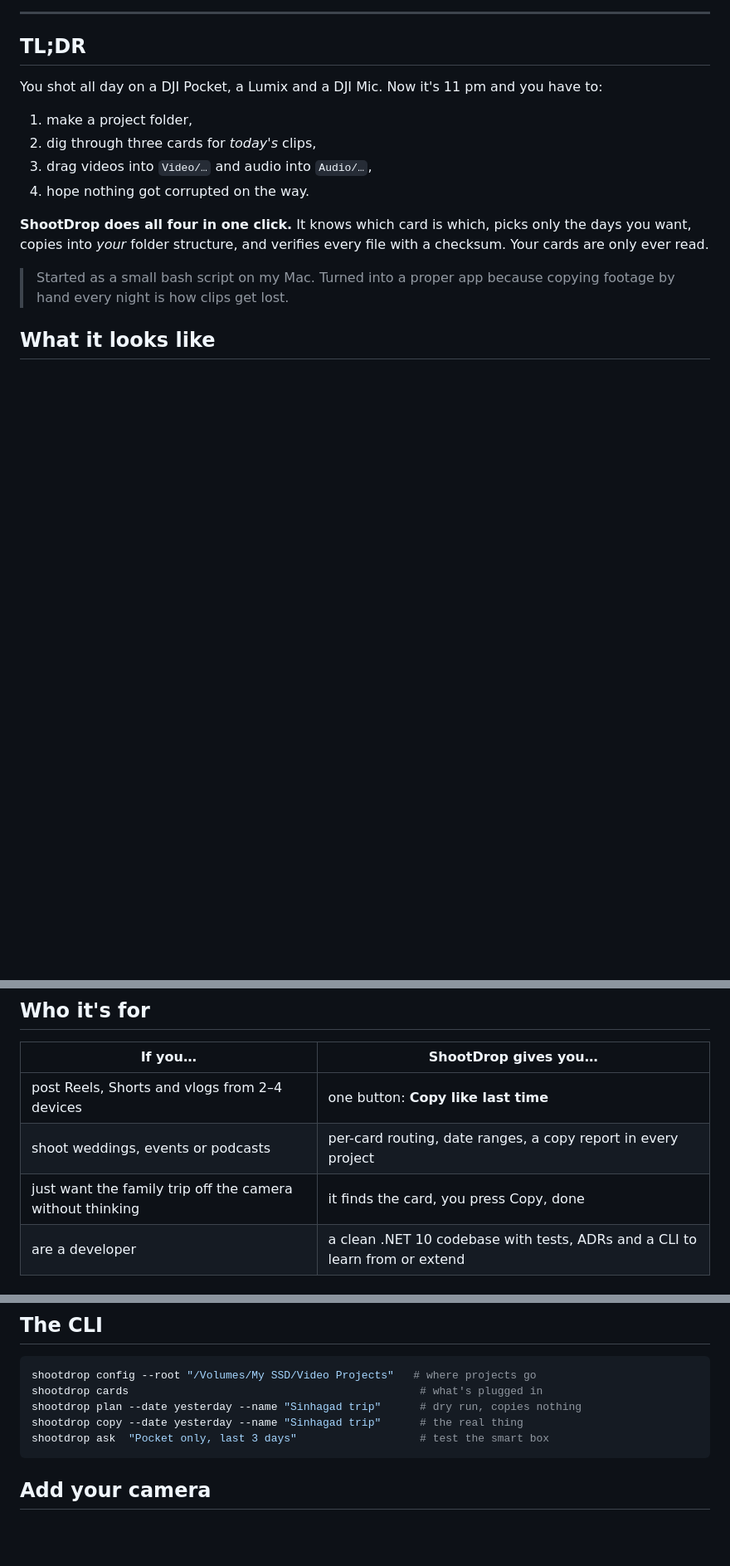
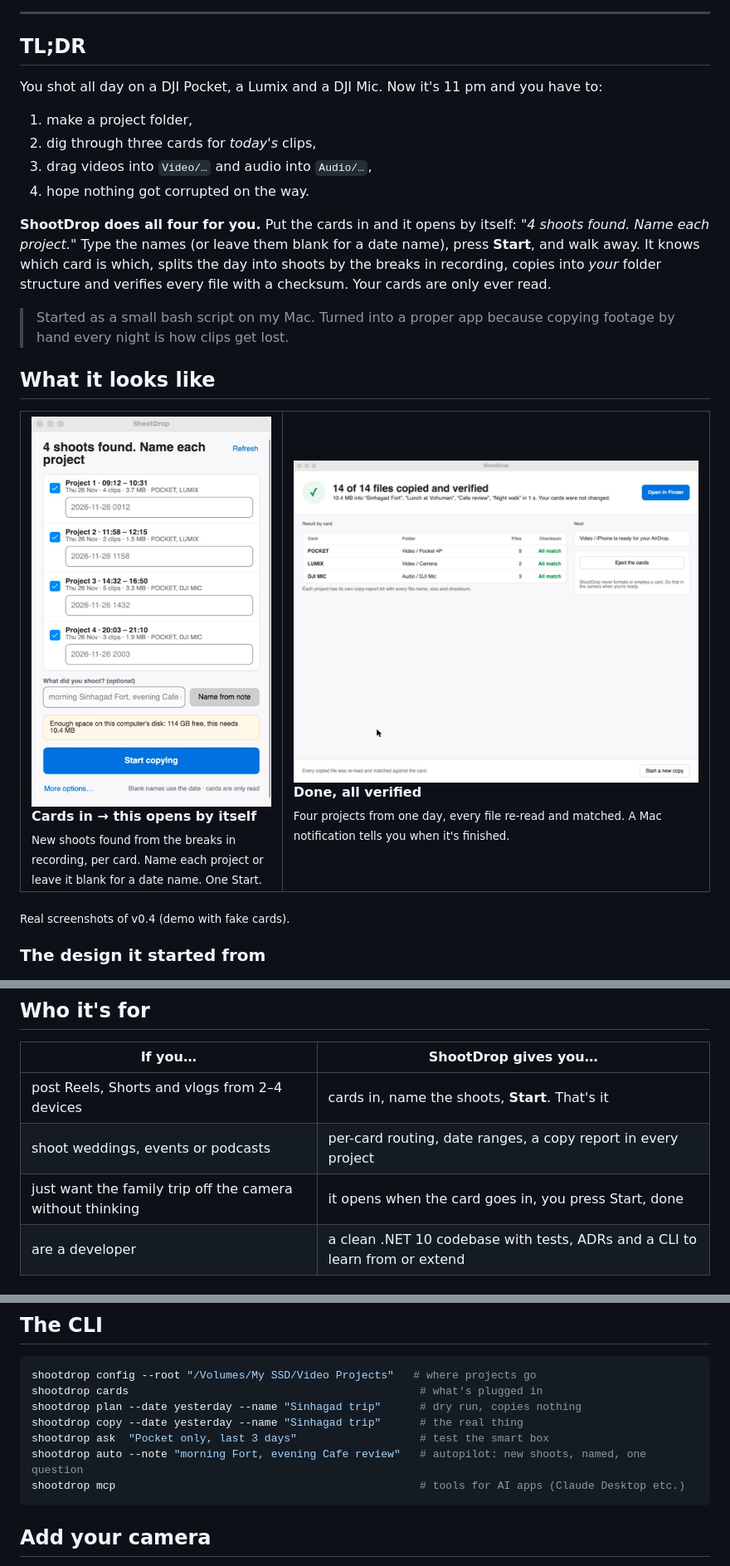
Before and after one commit to nadeem74/ShootDrop, a Markdown page: README.md, 3 parts joined by grey strips. Shown at 83% size. Rendered like a GitHub page; pictures changed too: docs/images/screens/autopilot.jpg (added), docs/images/screens/done.jpg (added); blank space fills up the shorter version.

Commit message:
README: real v0.4 screenshots and the full feature list
Co-Authored-By: Claude Opus 5.5 <noreply@anthropic.com>
Claude-Session: https://claude.ai/code/session_01AN4An33ua18t14ZQNfunkr

````diff
--- a/README.md
+++ b/README.md
@@ -41,13 +41,25 @@ You shot all day on a DJI Pocket, a Lumix and a DJI Mic. Now it's 11 pm and you
 3. drag videos into `Video/…` and audio into `Audio/…`,
 4. hope nothing got corrupted on the way.
 
-**ShootDrop does all four in one click.** It knows which card is which, picks only the days you want,
-copies into *your* folder structure, and verifies every file with a checksum. Your cards are only ever read.
+**ShootDrop does all four for you.** Put the cards in and it opens by itself: *"4 shoots found. Name each project."*
+Type the names (or leave them blank for a date name), press **Start**, and walk away. It knows which card is which,
+splits the day into shoots by the breaks in recording, copies into *your* folder structure and verifies every file
+with a checksum. Your cards are only ever read.
 
 > Started as a small bash script on my Mac. Turned into a proper app because copying footage
 > by hand every night is how clips get lost.
 
 ## What it looks like
+
+<table>
+<tr>
+<td width="38%" valign="top"><img src="docs/images/screens/autopilot.jpg" alt="Autopilot: 4 shoots found, name each project" width="100%"><br><b>Cards in → this opens by itself</b><br><sub>New shoots found from the breaks in recording, per card. Name each project or leave it blank for a date name. One Start.</sub></td>
+<td width="62%" valign="top"><img src="docs/images/screens/done.jpg" alt="Done: 14 of 14 files copied and verified into four projects" width="100%"><br><b>Done, all verified</b><br><sub>Four projects from one day, every file re-read and matched. A Mac notification tells you when it's finished.</sub></td>
+</tr>
+</table>
+<sub>Real screenshots of v0.4 (demo with fake cards).</sub>
+
+### The design it started from
 
 <p align="center"><img src="docs/images/wireframes/02-main.png" alt="ShootDrop main window: cards, dates, file types and the smart box" width="100%"></p>
 <p align="center"><b>Main window</b>: pick cards, dates and file types, or type what you want in the smart box.</p>
@@ -77,9 +89,9 @@ copies into *your* folder structure, and verifies every file with a checksum. Yo
 
 | If you… | ShootDrop gives you… |
 | --- | --- |
-| post Reels, Shorts and vlogs from 2–4 devices | one button: **Copy like last time** |
+| post Reels, Shorts and vlogs from 2–4 devices | cards in, name the shoots, **Start**. That's it |
 | shoot weddings, events or podcasts | per-card routing, date ranges, a copy report in every project |
-| just want the family trip off the camera without thinking | it finds the card, you press Copy, done |
+| just want the family trip off the camera without thinking | it opens when the card goes in, you press Start, done |
 | are a developer | a clean .NET 10 codebase with tests, ADRs and a CLI to learn from or extend |
 
 ## Why you can trust it with footage
@@ -218,6 +247,8 @@ shootdrop cards                                             # what's plugged in
 shootdrop plan --date yesterday --name "Sinhagad trip"      # dry run, copies nothing
 shootdrop copy --date yesterday --name "Sinhagad trip"      # the real thing
 shootdrop ask  "Pocket only, last 3 days"                   # test the smart box
+shootdrop auto --note "morning Fort, evening Cafe review"   # autopilot: new shoots, named, one question
+shootdrop mcp                                               # tools for AI apps (Claude Desktop etc.)
 ```
 
 ## Add your camera
````
Also changed, not shown: other parts of README.md (+30 -13 lines).
